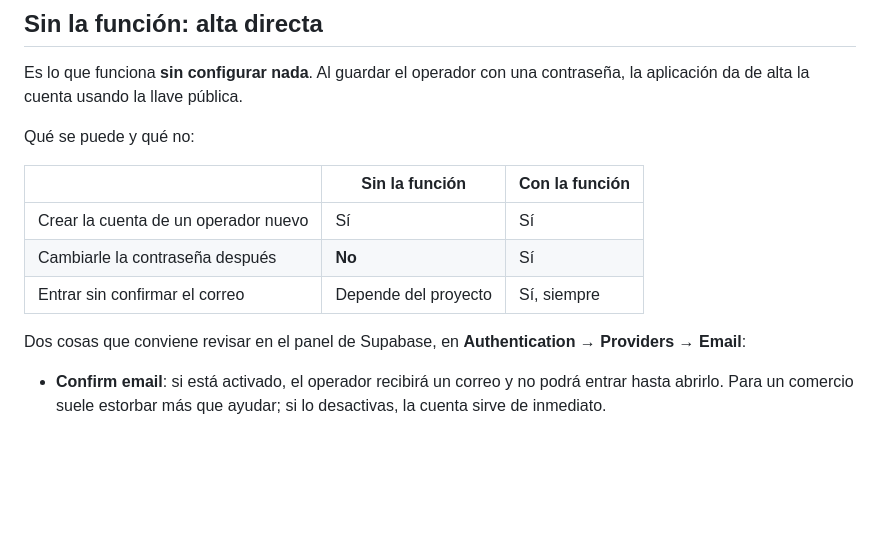
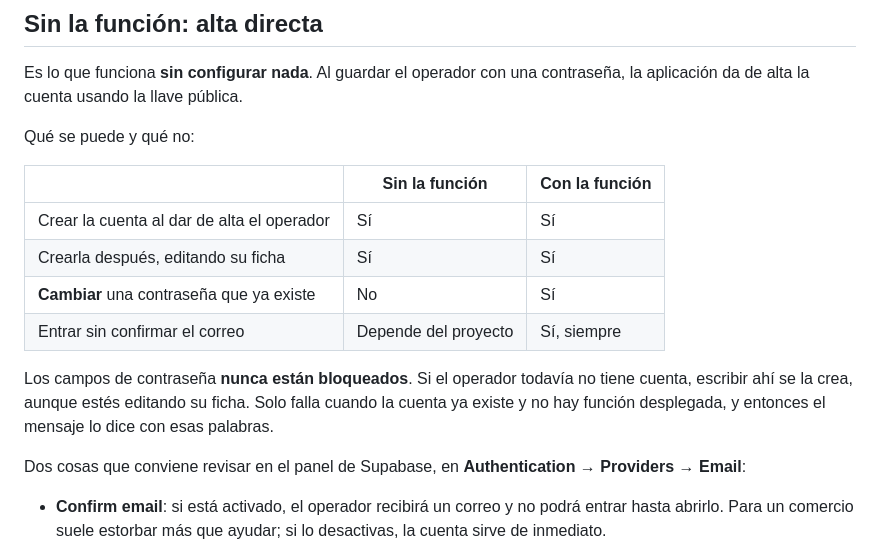
Before and after one commit to ehyenmanft/baratoprimo, a Markdown page: FUNCION-CUENTAS.md, the part around the change. GitHub-like rendering; blank space fills up the shorter version.

```diff
--- a/FUNCION-CUENTAS.md
+++ b/FUNCION-CUENTAS.md
@@ -17,9 +17,15 @@ Qué se puede y qué no:
 
 | | Sin la función | Con la función |
 |---|---|---|
-| Crear la cuenta de un operador nuevo | Sí | Sí |
-| Cambiarle la contraseña después | **No** | Sí |
+| Crear la cuenta al dar de alta el operador | Sí | Sí |
+| Crearla después, editando su ficha | Sí | Sí |
+| **Cambiar** una contraseña que ya existe | No | Sí |
 | Entrar sin confirmar el correo | Depende del proyecto | Sí, siempre |
+
+Los campos de contraseña **nunca están bloqueados**. Si el operador todavía no
+tiene cuenta, escribir ahí se la crea, aunque estés editando su ficha. Solo
+falla cuando la cuenta ya existe y no hay función desplegada, y entonces el
+mensaje lo dice con esas palabras.
 
 Dos cosas que conviene revisar en el panel de Supabase, en
 **Authentication → Providers → Email**:
```
